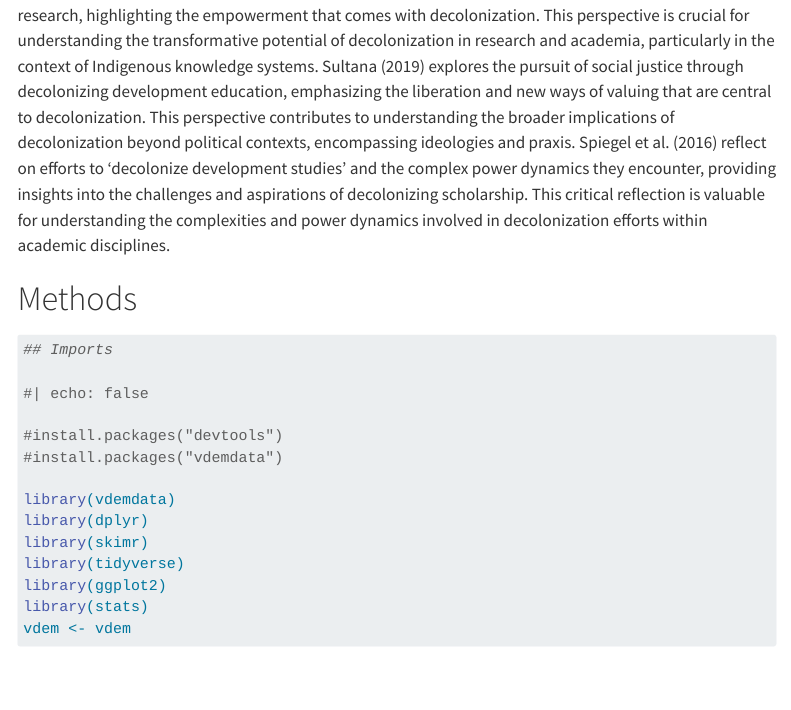
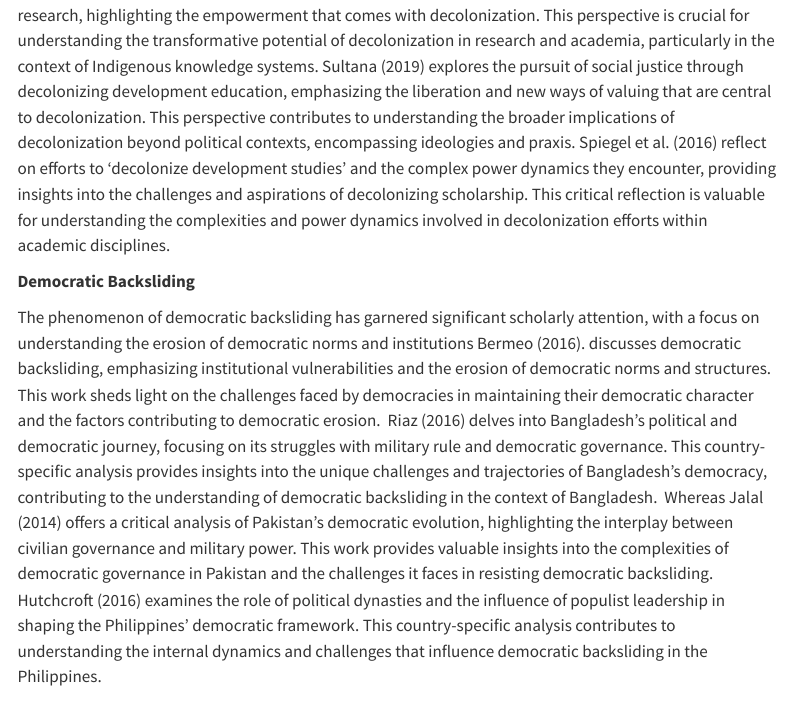
Before and after one commit to jabunquin/edld651_finalproject, a Quarto document (scripts/finalproject.qmd): the page in a window 1100 px wide, from 1020 px down. Rendered offline with R 4.5, knitr and Pandoc in place of Quarto, with nearby package versions; some code elsewhere in the file could not run offline; menus at the side of the page are left out; long lines of code are wrapped.

Commit message:
Democratic Backsliding

```diff
--- a/scripts/finalproject.qmd
+++ b/scripts/finalproject.qmd
@@ -41,6 +41,28 @@ of decolonizing both researcher and research in Indigenous research, highlightin
 research and academia, particularly in the context of Indigenous knowledge systems. Sultana (2019) explores the pursuit of social justice through decolonizing development education, emphasizing the liberation and new ways of valuing that are central to decolonization. This perspective contributes to understanding the broader implications of decolonization beyond political
 contexts, encompassing ideologies and praxis. Spiegel et al. (2016) reflect on efforts to 'decolonize development studies' and the complex power dynamics they encounter, providing insights into the challenges and aspirations of decolonizing scholarship. This critical reflection is valuable for understanding the complexities and power dynamics involved in decolonization efforts within
 academic disciplines.
+
+**Democratic Backsliding**
+
+The phenomenon of democratic backsliding has garnered significant scholarly attention, with a focus on understanding the erosion of democratic norms and institutions Bermeo (2016). discusses democratic backsliding, emphasizing institutional vulnerabilities and
+the erosion of democratic norms and structures. This work sheds light on the challenges faced by democracies in maintaining their democratic character and the factors contributing to democratic erosion.
+Riaz (2016) delves into Bangladesh's political and democratic journey, focusing on its struggles with military rule and democratic governance. This country-specific analysis provides insights into the unique challenges and trajectories of Bangladesh's democracy, contributing to the understanding of
+democratic backsliding in the context of Bangladesh.  Whereas Jalal (2014) offers a critical analysis of Pakistan's democratic evolution, highlighting the interplay between civilian governance and military power. This work provides valuable insights
+into the complexities of democratic governance in Pakistan and the challenges it faces in resisting democratic backsliding.
+Hutchcroft (2016) examines the role of political dynasties and the
+influence of populist leadership in shaping the Philippines' democratic framework. This country-specific analysis contributes to understanding the internal dynamics and challenges that influence democratic backsliding in the
+Philippines.
+
+
+
+
+
+
+
+
+
+
+
 
 # Methods
 
```
